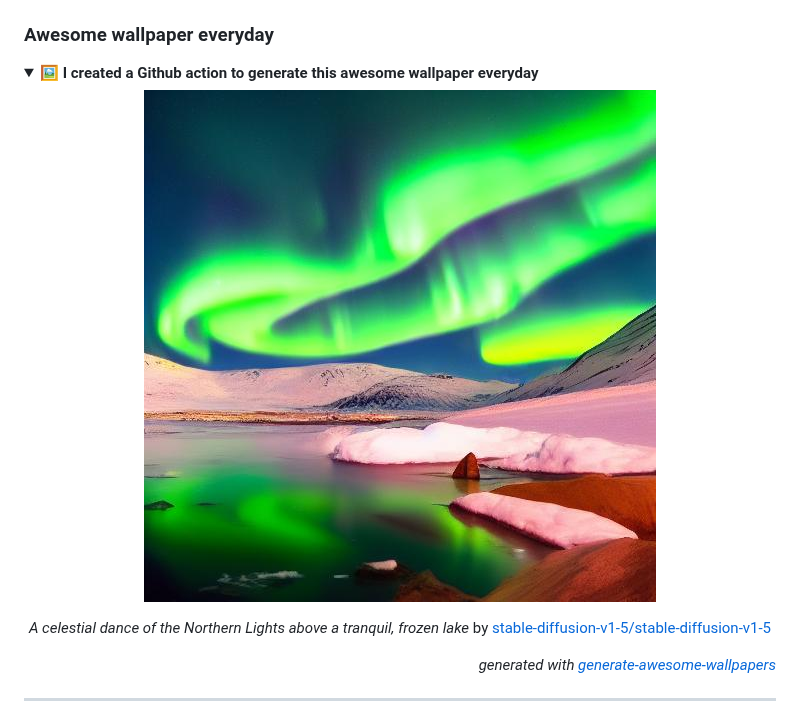
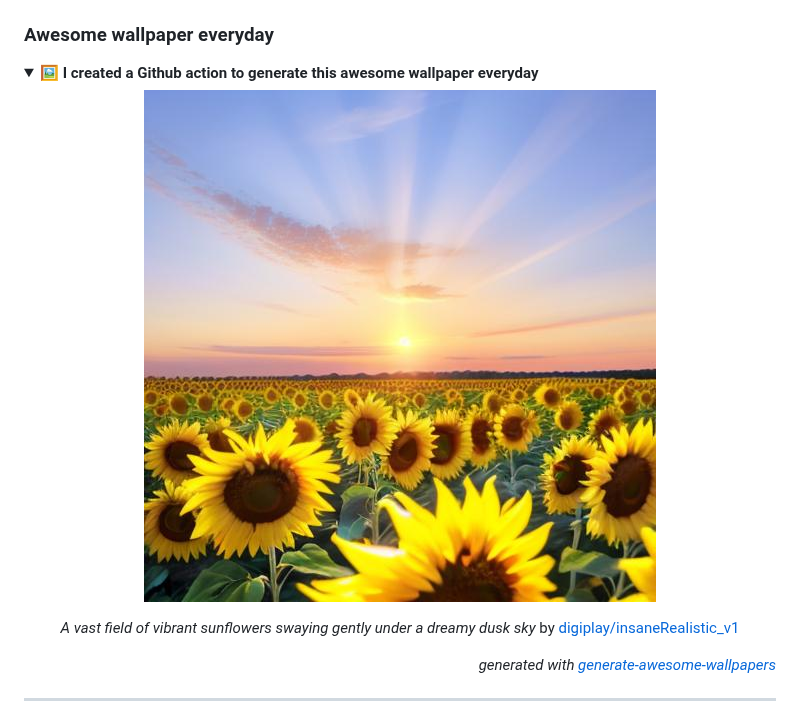
Before and after one commit to huuquyet/huuquyet, a Markdown page: README.md, the part around the change. Drawn GitHub-style; pictures changed too: assets/wallpaper.jpg.

Commit message:
:robot: Generated awesome wallpaper, quotes & grid snake animation [skip ci]

```diff
--- a/README.md
+++ b/README.md
@@ -36,7 +36,7 @@ Mỗi ngày một câu Kiều bằng chữ Nôm ([bản Kinh Tự Đức 1870](h
   ![Awesome Wallpapers](./assets/wallpaper.jpg "Awesome wallpapers")
 
 <!-- START_CAPTION -->
-*A celestial dance of the Northern Lights above a tranquil, frozen lake* by [stable-diffusion-v1-5/stable-diffusion-v1-5](https://hf.co/stable-diffusion-v1-5/stable-diffusion-v1-5)
+*A vast field of vibrant sunflowers swaying gently under a dreamy dusk sky* by [digiplay/insaneRealistic_v1](https://hf.co/digiplay/insaneRealistic_v1)
 <!-- END_CAPTION -->
   </div>
   <div align="right">
```
Also changed, not shown: 1 other file.
